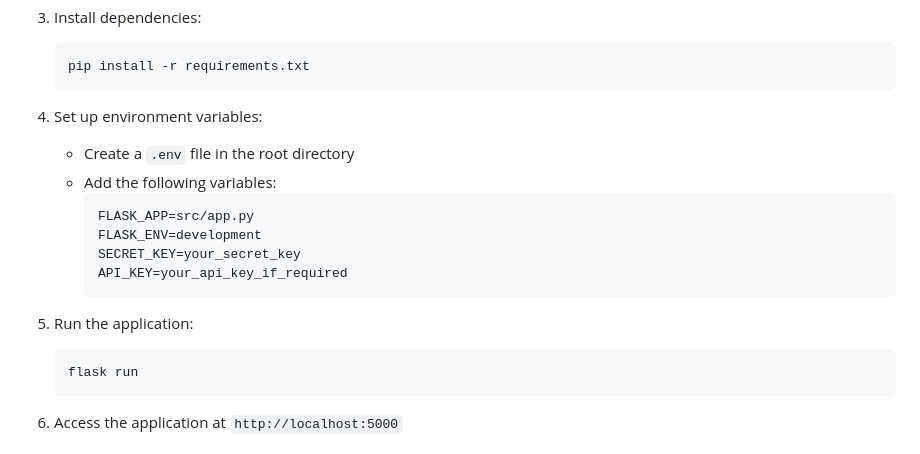
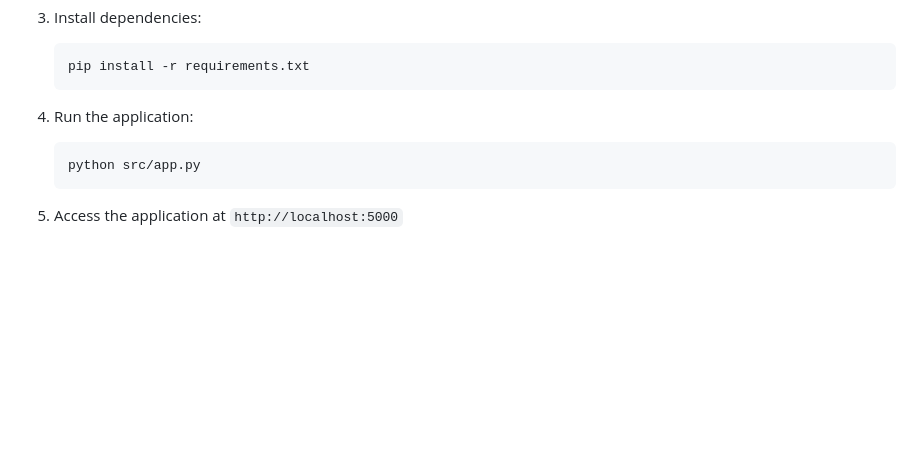
Before and after one commit to ItsHarshitAg/legal_chatbot, a Markdown page: README.md, the part around the change. Drawn GitHub-style; blank space fills up the shorter version.

````diff
--- a/README.md
+++ b/README.md
@@ -54,19 +54,9 @@ A modern, intelligent chatbot designed to assist with Indian legal questions, co
    pip install -r requirements.txt
    ```
 
-4. Set up environment variables:
-   - Create a `.env` file in the root directory
-   - Add the following variables:
-     ```
-     FLASK_APP=src/app.py
-     FLASK_ENV=development
-     SECRET_KEY=your_secret_key
-     API_KEY=your_api_key_if_required
-     ```
-
-5. Run the application:
+4. Run the application:
    ```bash
-   flask run
+   python src/app.py
    ```
 
 6. Access the application at `http://localhost:5000`
````
